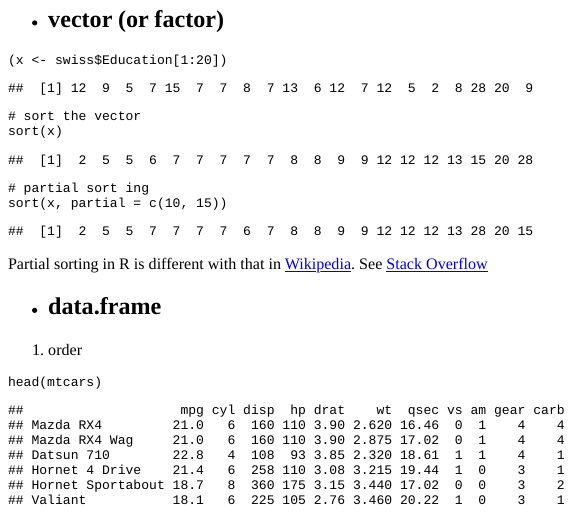
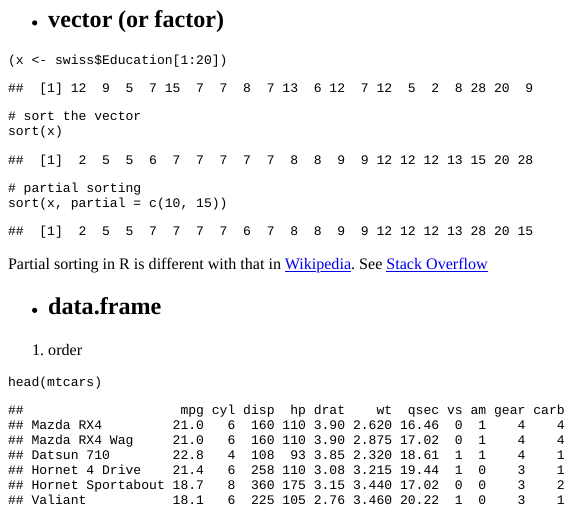
Before and after one commit to ChuliangXiao/cxiao, an R Markdown document (content/post/2018-03-28-comparison-sort-order-and-arrange.Rmd): the page in a window 1100 px wide, from 60 px down. The pictures show the output file content/post/2018-03-28-comparison-sort-order-and-arrange.html that the author committed with the source, opened offline.

Commit message:
R Comparison Series

````diff
--- a/content/post/2018-03-28-comparison-sort-order-and-arrange.Rmd
+++ b/content/post/2018-03-28-comparison-sort-order-and-arrange.Rmd
@@ -18,7 +18,7 @@ header:
 (x <- swiss$Education[1:20])
 # sort the vector
 sort(x)
-# partial sort ing
+# partial sorting
 sort(x, partial = c(10, 15))
 ```
 Partial sorting in R is different with that in [Wikipedia](http://en.wikipedia.org/wiki/Partial_sorting). See [Stack Overflow](https://stackoverflow.com/a/23579512)
````
Also changed, not shown: content/post/2018-03-28-comparison-sort-order-and-arrange.html, 8 other files.
